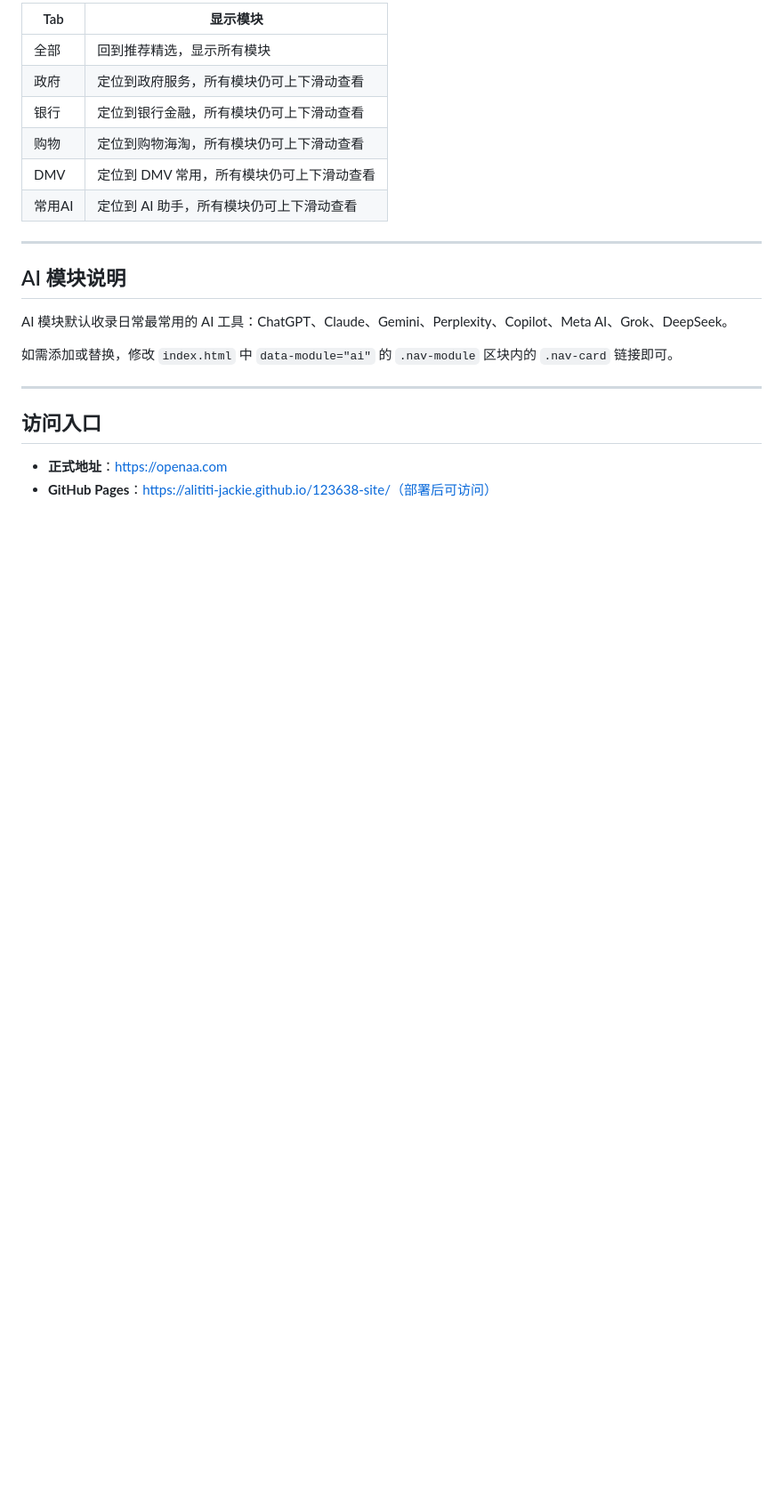
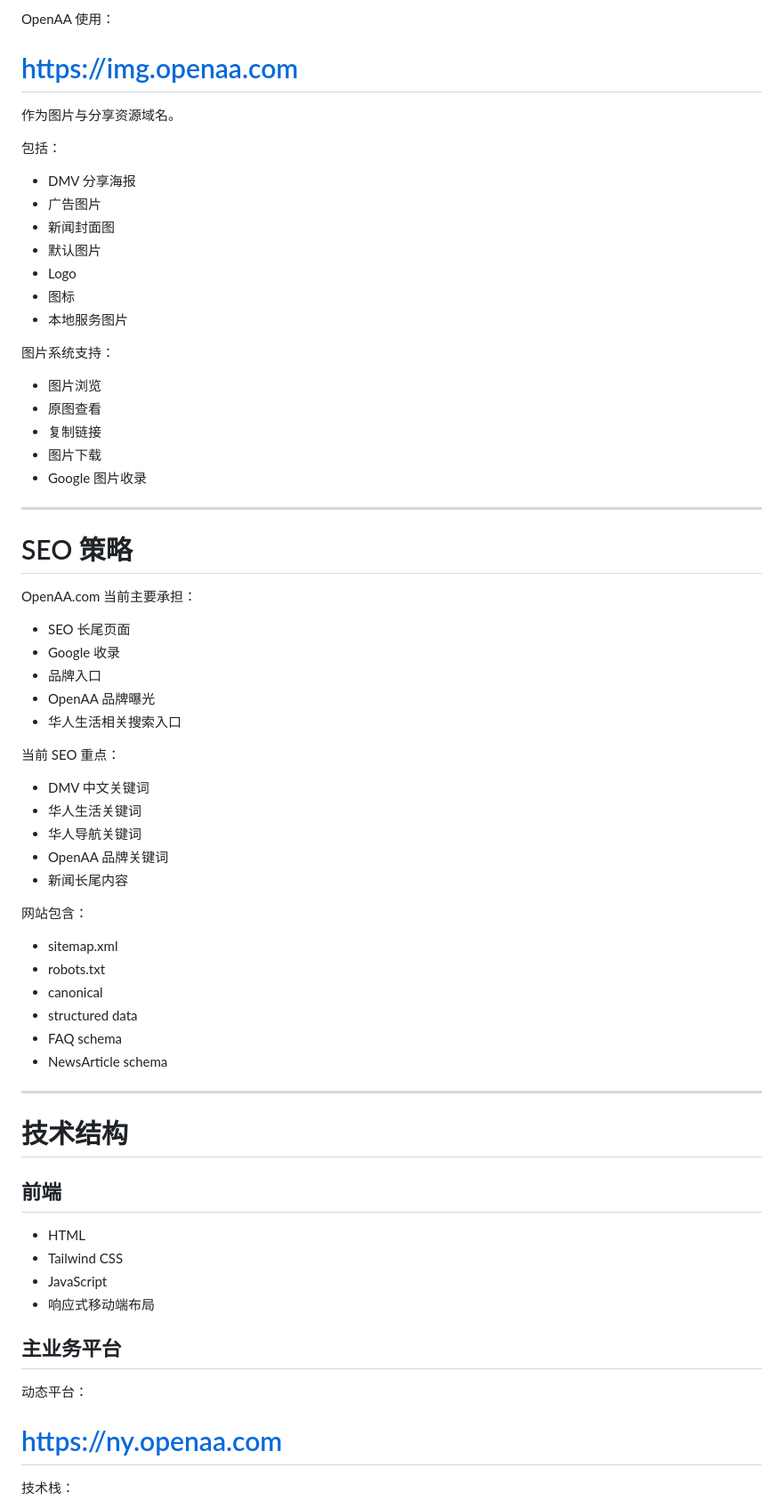
Before and after one commit to alititi-jackie/OpenAA-siet, a Markdown page: README.md, the part around one of its changes. Shown at 89% size. GitHub-like rendering; blank space fills up the shorter version.

```diff
--- a/README.md
+++ b/README.md
@@ -112,24 +153,73 @@ const ADS = [
 
-| Tab | 显示模块 |
-|-----|----------|
-| 全部 | 回到推荐精选，显示所有模块 |
-| 政府 | 定位到政府服务，所有模块仍可上下滑动查看 |
-| 银行 | 定位到银行金融，所有模块仍可上下滑动查看 |
-| 购物 | 定位到购物海淘，所有模块仍可上下滑动查看 |
-| DMV | 定位到 DMV 常用，所有模块仍可上下滑动查看 |
-| 常用AI | 定位到 AI 助手，所有模块仍可上下滑动查看 |
+OpenAA 使用：
+
+# https://img.openaa.com
+
+作为图片与分享资源域名。
+
+包括：
+
+- DMV 分享海报
+- 广告图片
+- 新闻封面图
+- 默认图片
+- Logo
+- 图标
+- 本地服务图片
+
+图片系统支持：
+
+- 图片浏览
+- 原图查看
+- 复制链接
+- 图片下载
+- Google 图片收录
 
 ---
 
-## AI 模块说明
+# SEO 策略
 
-AI 模块默认收录日常最常用的 AI 工具：ChatGPT、Claude、Gemini、Perplexity、Copilot、Meta AI、Grok、DeepSeek。
+OpenAA.com 当前主要承担：
 
-如需添加或替换，修改 `index.html` 中 `data-module="ai"` 的 `.nav-module` 区块内的 `.nav-card` 链接即可。
+- SEO 长尾页面
+- Google 收录
+- 品牌入口
+- OpenAA 品牌曝光
+- 华人生活相关搜索入口
+
+当前 SEO 重点：
+
+- DMV 中文关键词
+- 华人生活关键词
+- 华人导航关键词
+- OpenAA 品牌关键词
+- 新闻长尾内容
+
+网站包含：
+
+- sitemap.xml
+- robots.txt
+- canonical
+- structured data
+- FAQ schema
+- NewsArticle schema
 
 ---
 
-## 访问入口
+# 技术结构
 
-- **正式地址**：https://openaa.com
-- **GitHub Pages**：https://alititi-jackie.github.io/123638-site/（部署后可访问）
+## 前端
+
+- HTML
+- Tailwind CSS
+- JavaScript
+- 响应式移动端布局
+
+## 主业务平台
+
+动态平台：
+
+# https://ny.openaa.com
+
+技术栈：
+
```
Also changed, not shown: other parts of README.md (+183 -76 lines).
